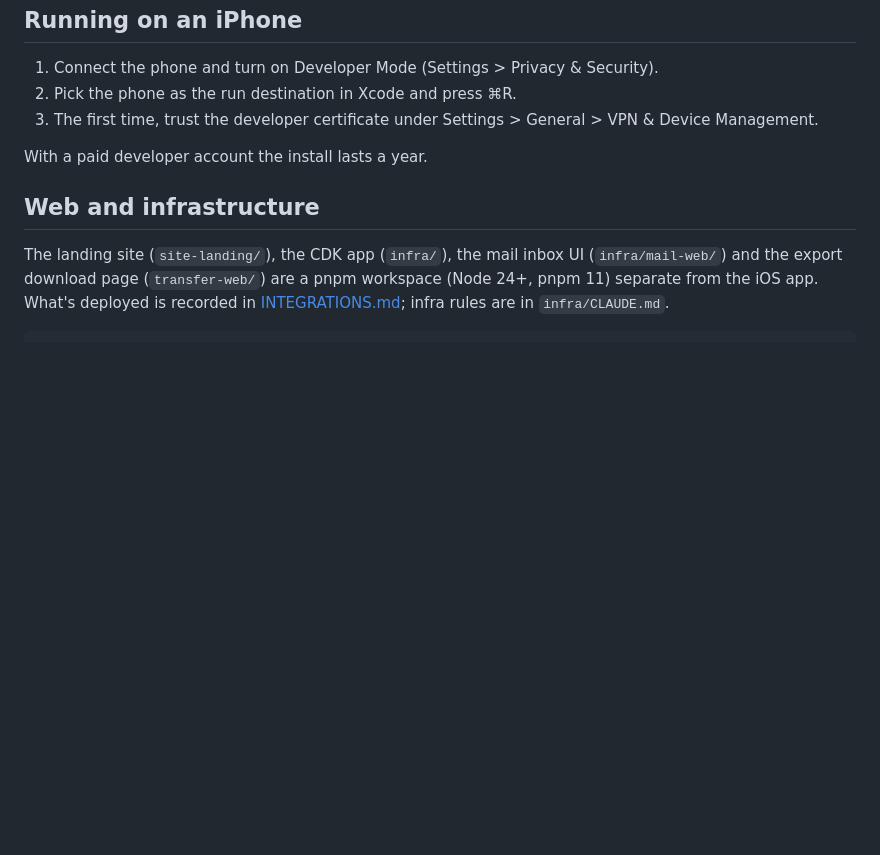
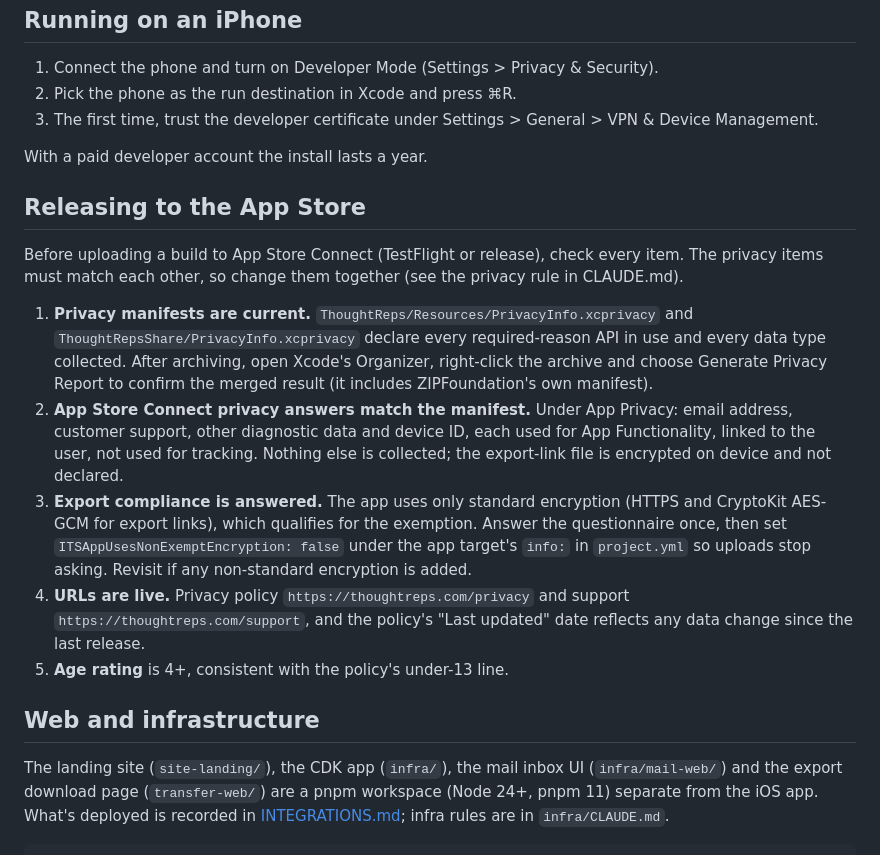
Before and after one commit to fauc3t/thoughtreps-dev, a Markdown page: DEVELOPMENT.md, the part around the change. Drawn GitHub-style; blank space fills up the shorter version.

Commit message:
Docs: add the App Store release checklist
Privacy manifests, App Store Connect privacy answers, export compliance
(ITSAppUsesNonExemptEncryption), live policy and support URLs, and the
age rating, checked before every upload.

Co-Authored-By: Claude Opus 5.5 <noreply@anthropic.com>
Claude-Session: https://claude.ai/code/session_015Ej1uWSZYLwJC3RzYU8cJA

```diff
--- a/DEVELOPMENT.md
+++ b/DEVELOPMENT.md
@@ -51,6 +51,16 @@ Before launch, a schema change means regenerating `ThoughtRepsTests/Fixtures/def
 
 With a paid developer account the install lasts a year.
 
+## Releasing to the App Store
+
+Before uploading a build to App Store Connect (TestFlight or release), check every item. The privacy items must match each other, so change them together (see the privacy rule in CLAUDE.md).
+
+1. **Privacy manifests are current.** `ThoughtReps/Resources/PrivacyInfo.xcprivacy` and `ThoughtRepsShare/PrivacyInfo.xcprivacy` declare every required-reason API in use and every data type collected. After archiving, open Xcode's Organizer, right-click the archive and choose Generate Privacy Report to confirm the merged result (it includes ZIPFoundation's own manifest).
+2. **App Store Connect privacy answers match the manifest.** Under App Privacy: email address, customer support, other diagnostic data and device ID, each used for App Functionality, linked to the user, not used for tracking. Nothing else is collected; the export-link file is encrypted on device and not declared.
+3. **Export compliance is answered.** The app uses only standard encryption (HTTPS and CryptoKit AES-GCM for export links), which qualifies for the exemption. Answer the questionnaire once, then set `ITSAppUsesNonExemptEncryption: false` under the app target's `info:` in `project.yml` so uploads stop asking. Revisit if any non-standard encryption is added.
+4. **URLs are live.** Privacy policy `https://thoughtreps.com/privacy` and support `https://thoughtreps.com/support`, and the policy's "Last updated" date reflects any data change since the last release.
+5. **Age rating** is 4+, consistent with the policy's under-13 line.
+
 ## Web and infrastructure
 
 The landing site (`site-landing/`), the CDK app (`infra/`), the mail inbox UI (`infra/mail-web/`) and the export download page (`transfer-web/`) are a pnpm workspace (Node 24+, pnpm 11) separate from the iOS app. What's deployed is recorded in [INTEGRATIONS.md](INTEGRATIONS.md); infra rules are in `infra/CLAUDE.md`.
```
Also changed, not shown: CLAUDE.md (+1 -1 lines).
